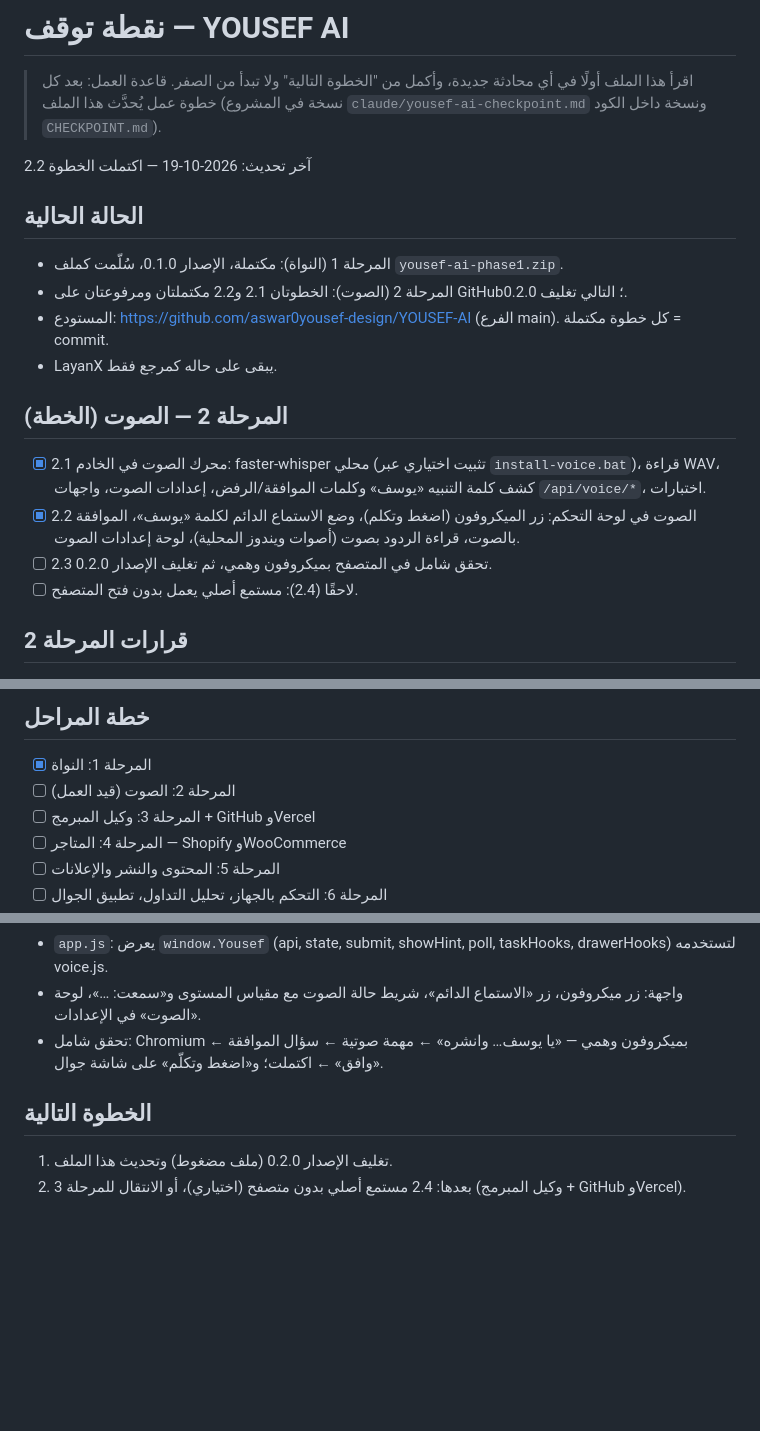
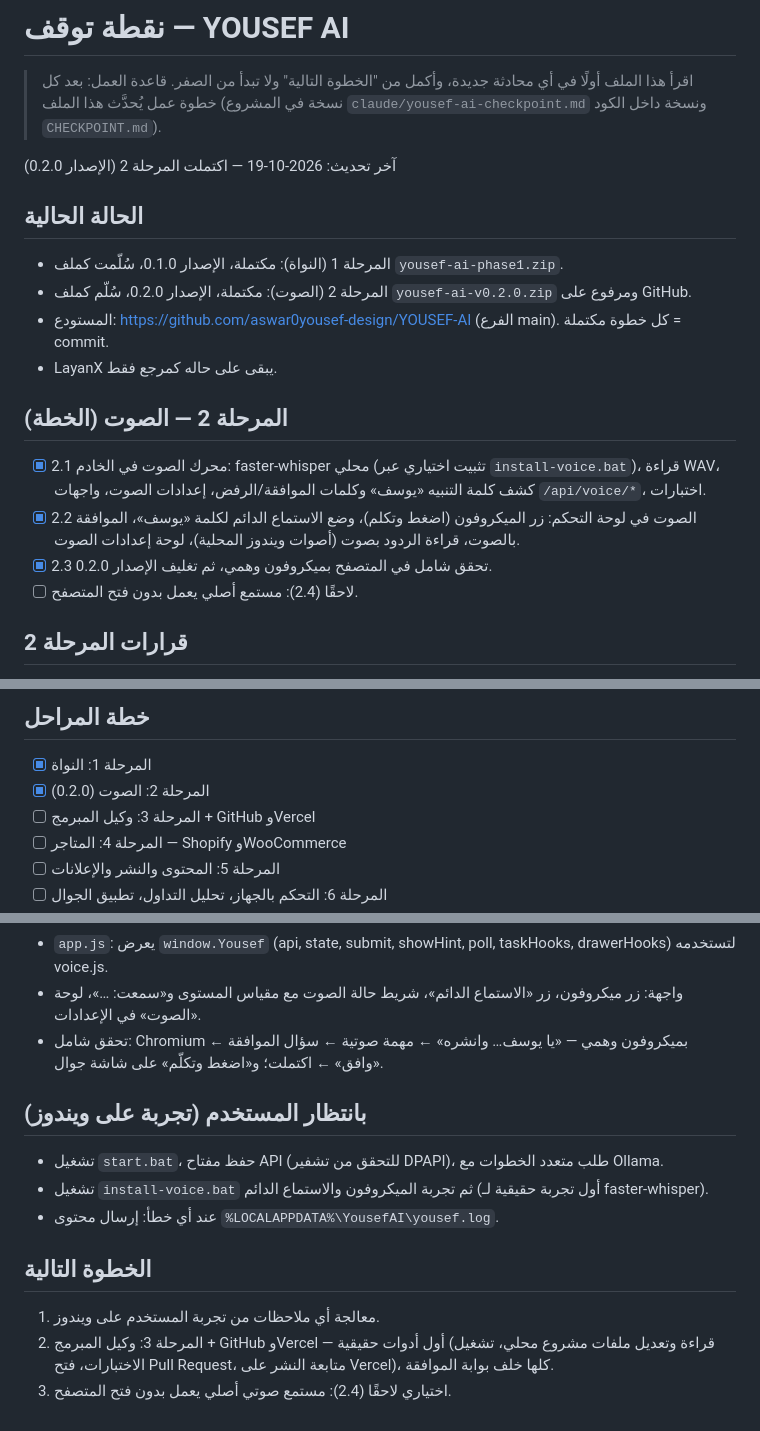
Before and after one commit to aswar0yousef-design/YOUSEF-AI, a Markdown page: CHECKPOINT.md, 3 parts joined by grey strips. Rendered like a GitHub page; blank space fills up the shorter version.

Commit message:
Checkpoint: Phase 2 complete (v0.2.0); next is Phase 3
Co-Authored-By: Claude Opus 5.5 <noreply@anthropic.com>
Claude-Session: https://claude.ai/code/session_01DFqtk3fpq5ofkrnrH3VzVM

```diff
--- a/CHECKPOINT.md
+++ b/CHECKPOINT.md
@@ -3,18 +3,18 @@
 > اقرأ هذا الملف أولًا في أي محادثة جديدة، وأكمل من "الخطوة التالية" ولا تبدأ من الصفر.
 > قاعدة العمل: بعد كل خطوة عمل يُحدَّث هذا الملف (نسخة في المشروع `claude/yousef-ai-checkpoint.md` ونسخة داخل الكود `CHECKPOINT.md`).
 
-آخر تحديث: 2026-10-19 — اكتملت الخطوة 2.2
+آخر تحديث: 2026-10-19 — اكتملت المرحلة 2 (الإصدار 0.2.0)
 
 ## الحالة الحالية
 - المرحلة 1 (النواة): مكتملة، الإصدار 0.1.0، سُلّمت كملف `yousef-ai-phase1.zip`.
-- المرحلة 2 (الصوت): الخطوتان 2.1 و2.2 مكتملتان ومرفوعتان على GitHub؛ التالي تغليف 0.2.0.
+- المرحلة 2 (الصوت): مكتملة، الإصدار 0.2.0، سُلّم كملف `yousef-ai-v0.2.0.zip` ومرفوع على GitHub.
 - المستودع: https://github.com/aswar0yousef-design/YOUSEF-AI (الفرع main). كل خطوة مكتملة = commit.
 - LayanX يبقى على حاله كمرجع فقط.
 
 ## المرحلة 2 — الصوت (الخطة)
 - [x] 2.1 محرك الصوت في الخادم: faster-whisper محلي (تثبيت اختياري عبر `install-voice.bat`)، قراءة WAV، كشف كلمة التنبيه «يوسف» وكلمات الموافقة/الرفض، إعدادات الصوت، واجهات `/api/voice/*`، اختبارات.
 - [x] 2.2 الصوت في لوحة التحكم: زر الميكروفون (اضغط وتكلم)، وضع الاستماع الدائم لكلمة «يوسف»، الموافقة بالصوت، قراءة الردود بصوت (أصوات ويندوز المحلية)، لوحة إعدادات الصوت.
-- [ ] 2.3 تحقق شامل في المتصفح بميكروفون وهمي، ثم تغليف الإصدار 0.2.0.
+- [x] 2.3 تحقق شامل في المتصفح بميكروفون وهمي، ثم تغليف الإصدار 0.2.0.
 - [ ] لاحقًا (2.4): مستمع أصلي يعمل بدون فتح المتصفح.
 
 ## قرارات المرحلة 2
@@ -34,7 +34,7 @@
 
 ## خطة المراحل
 - [x] المرحلة 1: النواة
-- [ ] المرحلة 2: الصوت (قيد العمل)
+- [x] المرحلة 2: الصوت (0.2.0)
 - [ ] المرحلة 3: وكيل المبرمج + GitHub وVercel
 - [ ] المرحلة 4: المتاجر — Shopify وWooCommerce
 - [ ] المرحلة 5: المحتوى والنشر والإعلانات
@@ -67,6 +67,12 @@
 - واجهة: زر ميكروفون، زر «الاستماع الدائم»، شريط حالة الصوت مع مقياس المستوى و«سمعت: …»، لوحة «الصوت» في الإعدادات.
 - تحقق شامل: Chromium بميكروفون وهمي — «يا يوسف… وانشره» ← مهمة صوتية ← سؤال الموافقة ← «وافق» ← اكتملت؛ و«اضغط وتكلّم» على شاشة جوال.
 
+## بانتظار المستخدم (تجربة على ويندوز)
+- تشغيل `start.bat`، حفظ مفتاح API (للتحقق من تشفير DPAPI)، طلب متعدد الخطوات مع Ollama.
+- تشغيل `install-voice.bat` ثم تجربة الميكروفون والاستماع الدائم (أول تجربة حقيقية لـ faster-whisper).
+- عند أي خطأ: إرسال محتوى `%LOCALAPPDATA%\YousefAI\yousef.log`.
+
 ## الخطوة التالية
-1. تغليف الإصدار 0.2.0 (ملف مضغوط) وتحديث هذا الملف.
-2. بعدها: 2.4 مستمع أصلي بدون متصفح (اختياري)، أو الانتقال للمرحلة 3 (وكيل المبرمج + GitHub وVercel).
+1. معالجة أي ملاحظات من تجربة المستخدم على ويندوز.
+2. المرحلة 3: وكيل المبرمج + GitHub وVercel — أول أدوات حقيقية (قراءة وتعديل ملفات مشروع محلي، تشغيل الاختبارات، فتح Pull Request، متابعة النشر على Vercel)، كلها خلف بوابة الموافقة.
+3. اختياري لاحقًا (2.4): مستمع صوتي أصلي يعمل بدون فتح المتصفح.
```
